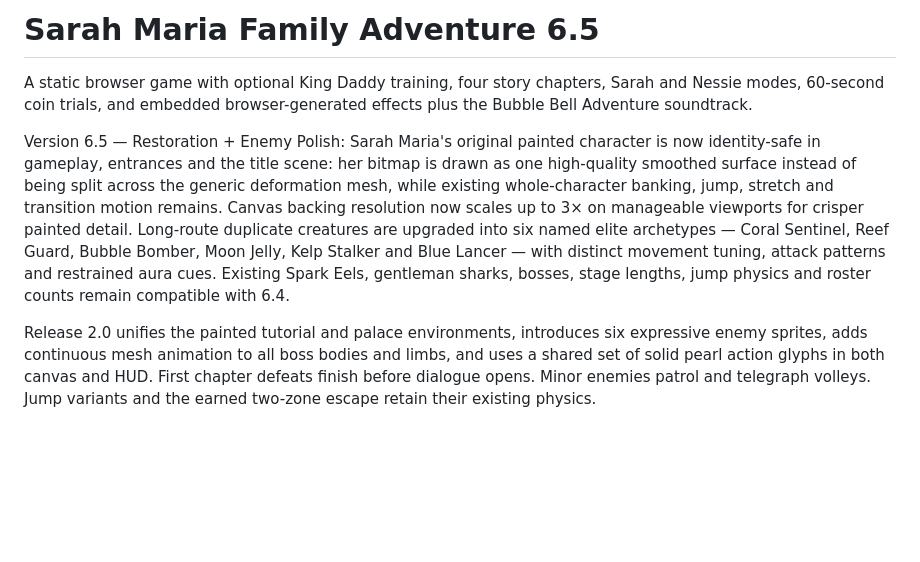
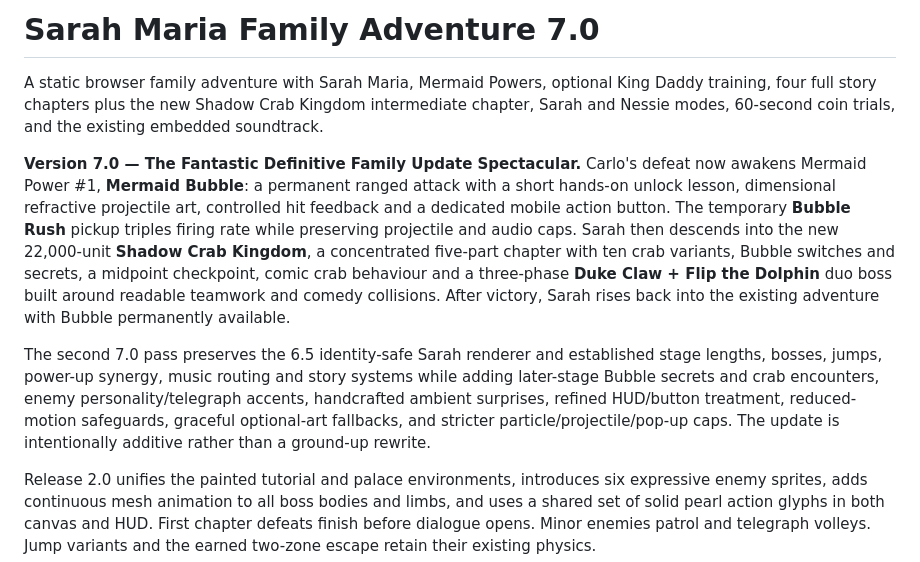
Before and after one commit to skhaze94-cloud/MermaidADVENTURE, a Markdown page: README.md, the part around the change. Rendered like a GitHub page; blank space fills up the shorter version.

Commit message:
Document Mermaid Adventure 7.0

```diff
--- a/README.md
+++ b/README.md
@@ -1,8 +1,10 @@
-# Sarah Maria Family Adventure 6.5
+# Sarah Maria Family Adventure 7.0
 
-A static browser game with optional King Daddy training, four story chapters, Sarah and Nessie modes, 60-second coin trials, and embedded browser-generated effects plus the Bubble Bell Adventure soundtrack.
+A static browser family adventure with Sarah Maria, Mermaid Powers, optional King Daddy training, four full story chapters plus the new Shadow Crab Kingdom intermediate chapter, Sarah and Nessie modes, 60-second coin trials, and the existing embedded soundtrack.
 
-Version 6.5 — Restoration + Enemy Polish: Sarah Maria's original painted character is now identity-safe in gameplay, entrances and the title scene: her bitmap is drawn as one high-quality smoothed surface instead of being split across the generic deformation mesh, while existing whole-character banking, jump, stretch and transition motion remains. Canvas backing resolution now scales up to 3× on manageable viewports for crisper painted detail. Long-route duplicate creatures are upgraded into six named elite archetypes — Coral Sentinel, Reef Guard, Bubble Bomber, Moon Jelly, Kelp Stalker and Blue Lancer — with distinct movement tuning, attack patterns and restrained aura cues. Existing Spark Eels, gentleman sharks, bosses, stage lengths, jump physics and roster counts remain compatible with 6.4.
+**Version 7.0 — The Fantastic Definitive Family Update Spectacular.** Carlo's defeat now awakens Mermaid Power #1, **Mermaid Bubble**: a permanent ranged attack with a short hands-on unlock lesson, dimensional refractive projectile art, controlled hit feedback and a dedicated mobile action button. The temporary **Bubble Rush** pickup triples firing rate while preserving projectile and audio caps. Sarah then descends into the new 22,000-unit **Shadow Crab Kingdom**, a concentrated five-part chapter with ten crab variants, Bubble switches and secrets, a midpoint checkpoint, comic crab behaviour and a three-phase **Duke Claw + Flip the Dolphin** duo boss built around readable teamwork and comedy collisions. After victory, Sarah rises back into the existing adventure with Bubble permanently available.
+
+The second 7.0 pass preserves the 6.5 identity-safe Sarah renderer and established stage lengths, bosses, jumps, power-up synergy, music routing and story systems while adding later-stage Bubble secrets and crab encounters, enemy personality/telegraph accents, handcrafted ambient surprises, refined HUD/button treatment, reduced-motion safeguards, graceful optional-art fallbacks, and stricter particle/projectile/pop-up caps. The update is intentionally additive rather than a ground-up rewrite.
 
 Release 2.0 unifies the painted tutorial and palace environments, introduces six expressive enemy sprites, adds continuous mesh animation to all boss bodies and limbs, and uses a shared set of solid pearl action glyphs in both canvas and HUD. First chapter defeats finish before dialogue opens. Minor enemies patrol and telegraph volleys. Jump variants and the earned two-zone escape retain their existing physics.
 
```
